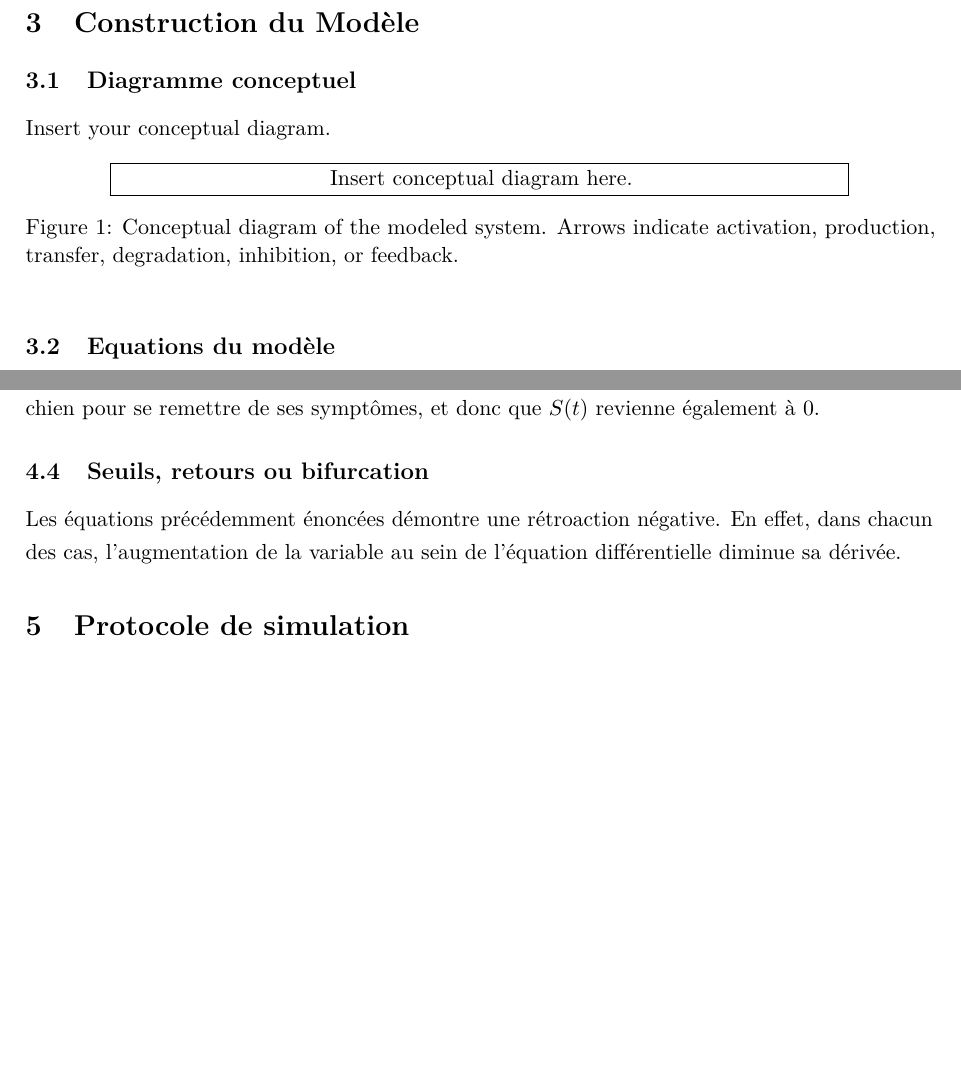
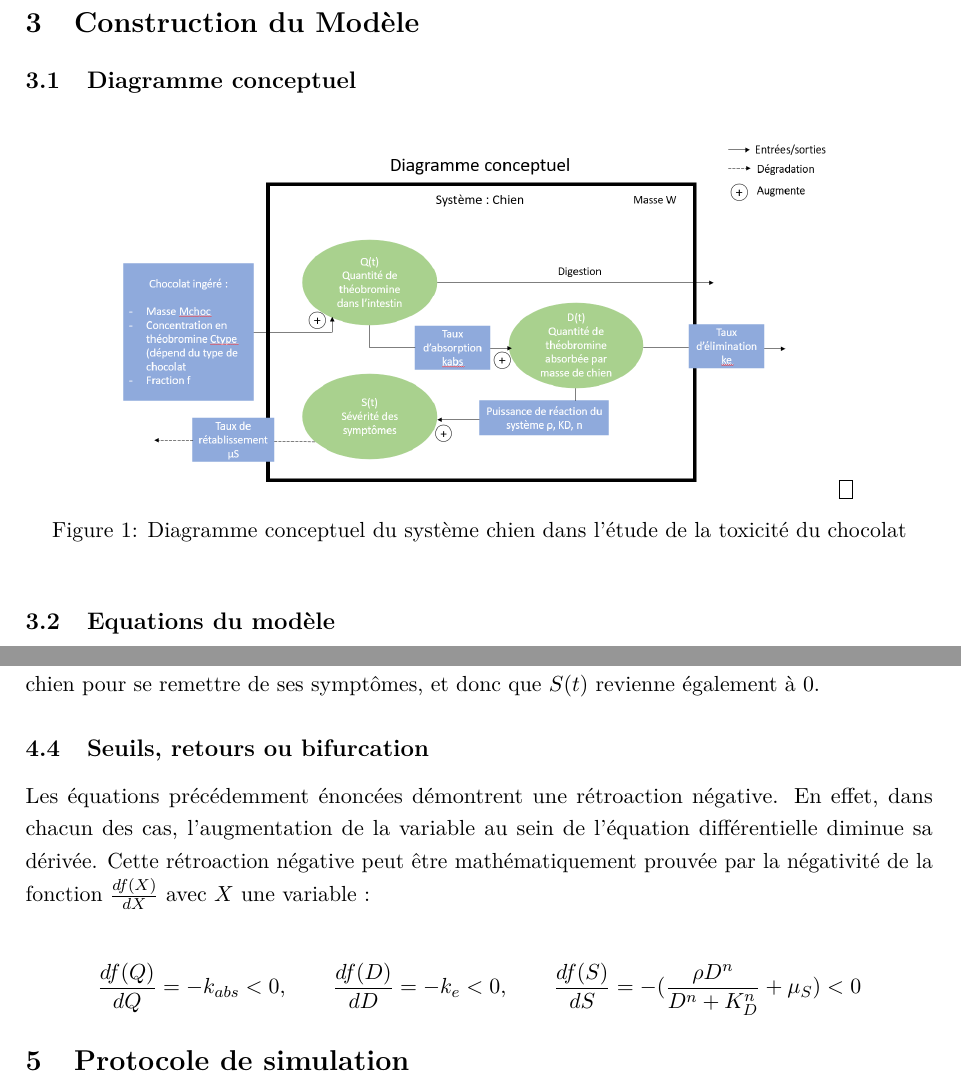
Before and after one commit to Rem1803/Projet_Chien_Chocolat, a LaTeX paper (template.tex): two parts of pages 5 and 9 of 16, joined at a grey line, cut so that both start at the same text, the shorter picture padded with empty space. Compiled offline with pdfLaTeX.

Commit message:
template7

```diff
--- a/template.tex
+++ b/template.tex
@@ -30,6 +30,7 @@
 %==================================================
 \usepackage{xcolor}
 \usepackage{hyperref}
+\usepackage{graphicx}
 
 \hypersetup{
     colorlinks=true,
@@ -283,17 +284,14 @@ comme la digestion/ aliments dans l'intestin, le poids, la race...} \\
 
 \subsection{Diagramme conceptuel}
 
-Insert your conceptual diagram.
 
 \begin{figure}[h]
     \centering
-    %\includegraphics[width=0.8\textwidth]{figures/conceptual_diagram.pdf}
+    \includegraphics[width=0.8\textwidth]{diagramme2.PNG}
     \fbox{\parbox{0.8\textwidth}{
     \centering
-    Insert conceptual diagram here.
     }}
-    \caption{Conceptual diagram of the modeled system. Arrows indicate
-    activation, production, transfer, degradation, inhibition, or feedback.}
+    \caption{Diagramme conceptuel du système chien dans l'étude de la toxicité du chocolat}
     \label{fig:conceptual-diagram}
 \end{figure}
 
@@ -578,9 +578,18 @@ pour se remettre de ses symptômes, et donc que $S(t)$ revienne également à 0.
 
 \subsection{Seuils, retours ou bifurcation}
 
-Les équations précédemment énoncées démontre une rétroaction négative. En effet, dans chacun
+Les équations précédemment énoncées démontrent une rétroaction négative. En effet, dans chacun
 des cas, l'augmentation de la variable au sein de l'équation différentielle diminue sa dérivée.
+Cette rétroaction négative peut être mathématiquement prouvée par la négativité de la fonction
+$\frac{df(X)}{dX}$ avec $X$ une variable :
 
+\[
+\frac{df(Q)}{dQ}=-k_{abs} < 0,
+\qquad
+\frac{df(D)}{dD}=-k_{e} < 0,
+\qquad
+\frac{df(S)}{dS}=-(\frac{\rho D^n}{D^n + K_D^n}+\mu_S) < 0
+\]
 
 %==================================================
 \section{Protocole de simulation}
```
Also changed, not shown: diagramme1.PNG (added), diagramme2.PNG (added), template.pdf, template.tex (4 more changed lines), 5 other files.
